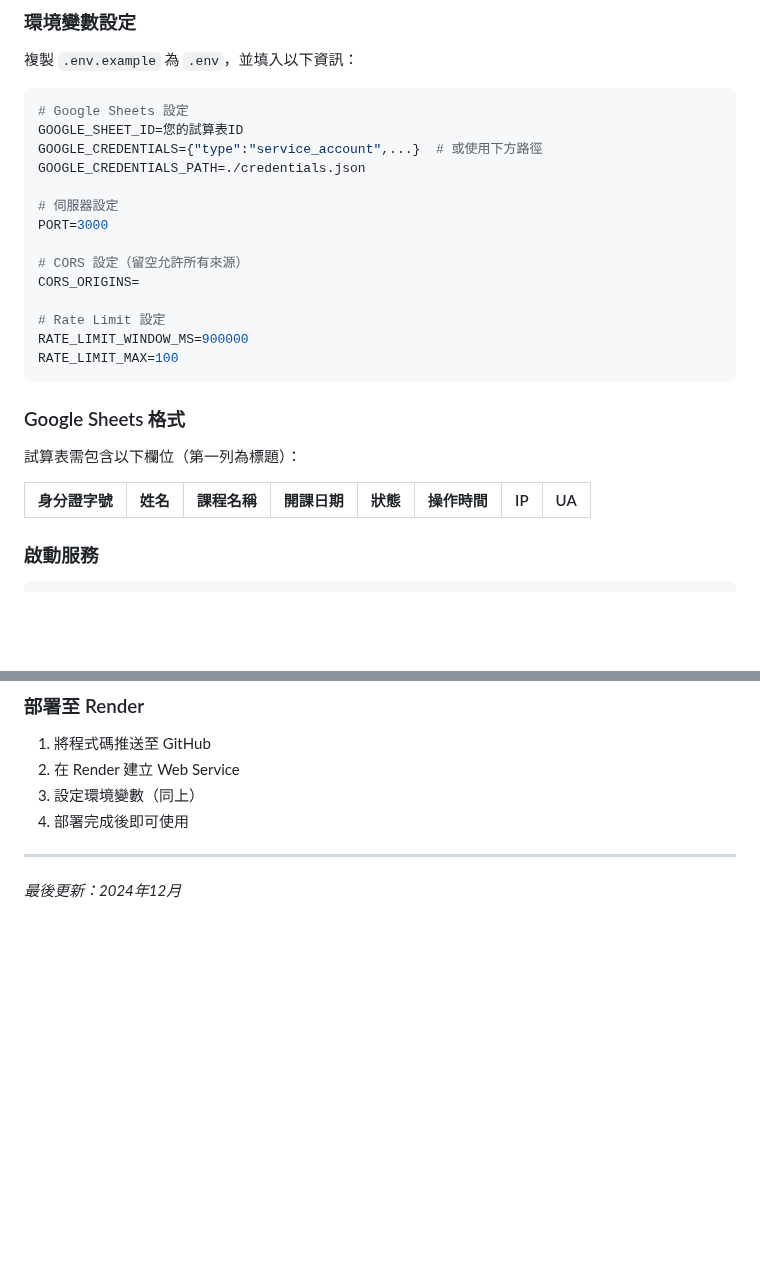
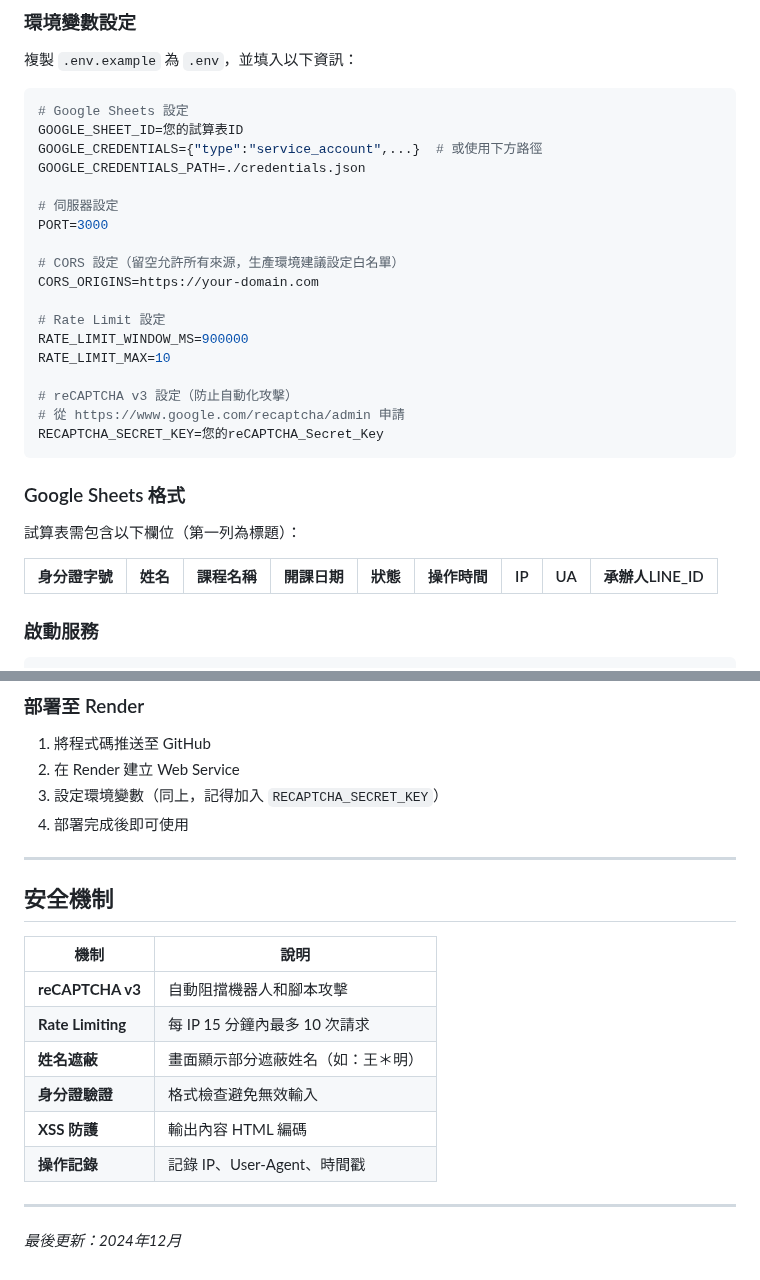
Before and after one commit to ISHA-TAICHUNG/registration-cancellation-system, a Markdown page: USAGE.md, 2 parts joined by grey strips. GitHub-like rendering; blank space fills up the shorter version.

Commit message:
docs: 更新 USAGE.md 加入 reCAPTCHA 設定與安全機制說明

````diff
--- a/USAGE.md
+++ b/USAGE.md
@@ -99,20 +99,24 @@ GOOGLE_CREDENTIALS_PATH=./credentials.json
 # 伺服器設定
 PORT=3000
 
-# CORS 設定（留空允許所有來源）
-CORS_ORIGINS=
+# CORS 設定（留空允許所有來源，生產環境建議設定白名單）
+CORS_ORIGINS=https://your-domain.com
 
 # Rate Limit 設定
 RATE_LIMIT_WINDOW_MS=900000
-RATE_LIMIT_MAX=100
+RATE_LIMIT_MAX=10
+
+# reCAPTCHA v3 設定（防止自動化攻擊）
+# 從 https://www.google.com/recaptcha/admin 申請
+RECAPTCHA_SECRET_KEY=您的reCAPTCHA_Secret_Key
 ```
 
 ### Google Sheets 格式
 
 試算表需包含以下欄位（第一列為標題）：
 
-| 身分證字號 | 姓名 | 課程名稱 | 開課日期 | 狀態 | 操作時間 | IP | UA |
-|-----------|------|---------|---------|------|---------|----|----|
+| 身分證字號 | 姓名 | 課程名稱 | 開課日期 | 狀態 | 操作時間 | IP | UA | 承辦人LINE_ID |
+|-----------|------|---------|---------|------|---------|----|----|--------------|
 
 ### 啟動服務
 
@@ -130,9 +134,22 @@ npm start
 
 1. 將程式碼推送至 GitHub
 2. 在 Render 建立 Web Service
-3. 設定環境變數（同上）
+3. 設定環境變數（同上，記得加入 `RECAPTCHA_SECRET_KEY`）
 4. 部署完成後即可使用
 
 ---
 
+## 安全機制
+
+| 機制 | 說明 |
+|------|------|
+| **reCAPTCHA v3** | 自動阻擋機器人和腳本攻擊 |
+| **Rate Limiting** | 每 IP 15 分鐘內最多 10 次請求 |
+| **姓名遮蔽** | 畫面顯示部分遮蔽姓名（如：王＊明） |
+| **身分證驗證** | 格式檢查避免無效輸入 |
+| **XSS 防護** | 輸出內容 HTML 編碼 |
+| **操作記錄** | 記錄 IP、User-Agent、時間戳 |
+
+---
+
 *最後更新：2024年12月*
````
